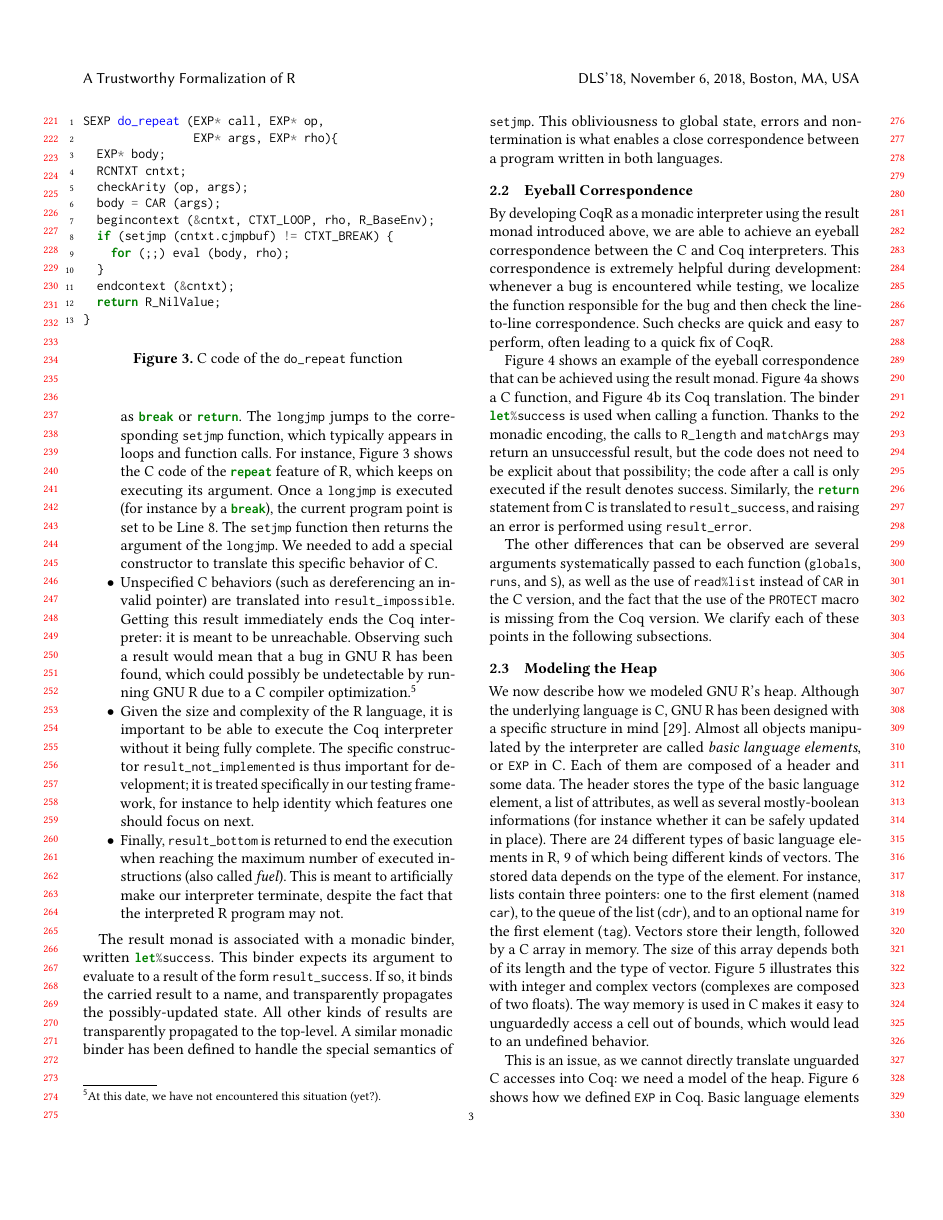
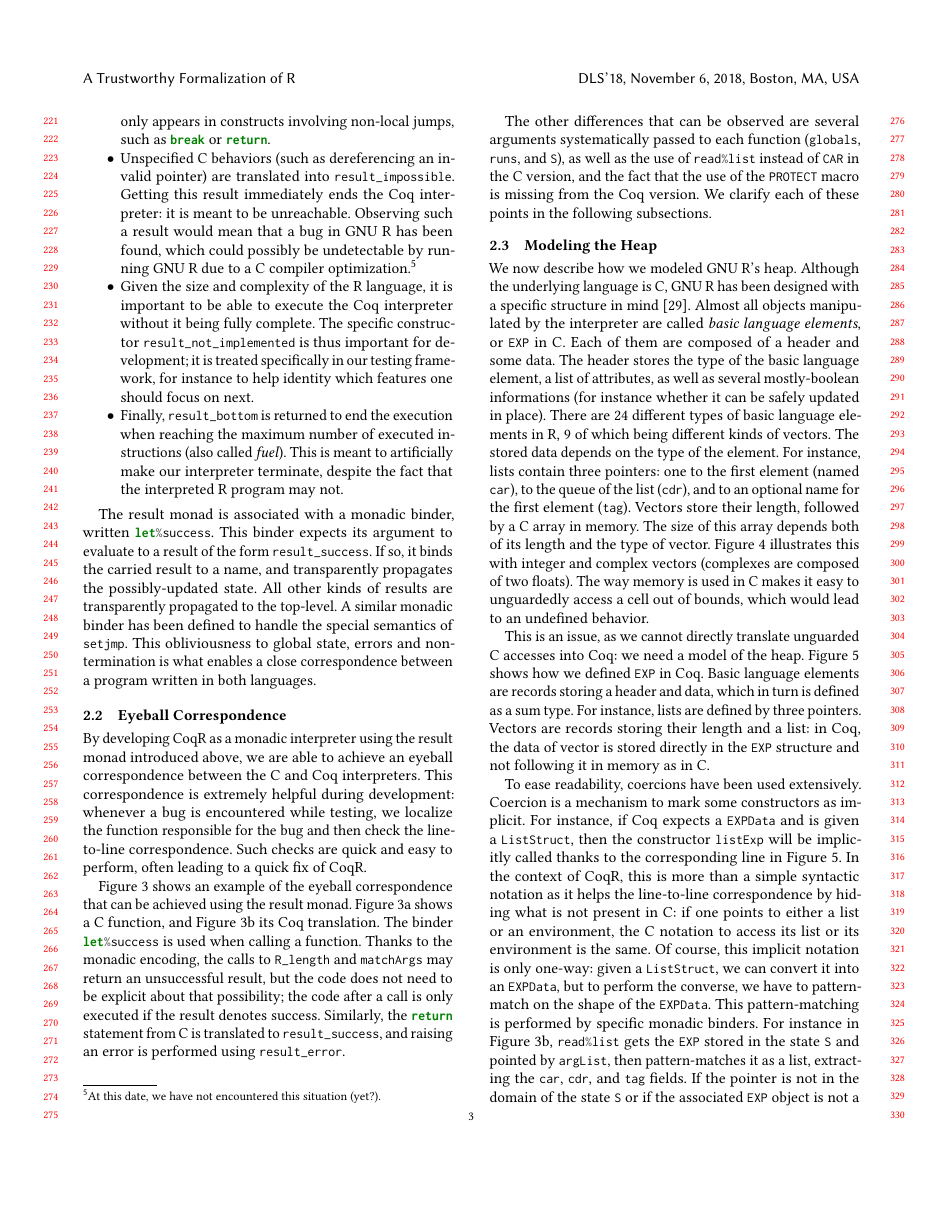
Before and after one commit to Mbodin/CoqR-TeX, a LaTeX paper (main.tex): page 3 of 13. Compiled offline with pdfLaTeX.

Commit message:
some shortening / misc fixes

```diff
--- a/main.tex
+++ b/main.tex
@@ -355,20 +357,20 @@ corresponds to a call to the \mintinline{C}{longjmp}
 C function in GNU~R source code.
 It only appears in constructs involving non-local jumps,
 such as \mintinline{R}{break} or \mintinline{R}{return}.
-The \mintinline{C}{longjmp} jumps to the corresponding
-\mintinline{C}{setjmp} function,
-which typically appears in loops and function calls.
-For instance, Figure~\ref{fig:do_repeat:c} shows the C code
-of the \mintinline{R}{repeat} feature of R,
-which keeps on executing its argument.
-Once a \mintinline{C}{longjmp} is executed
-(for instance by a \mintinline{R}{break}),
-the current program point is set to be Line~\ref{line:do_repeat:c:setjmp}.
-The \mintinline{C}{setjmp} function then returns
-the argument of the \mintinline{C}{longjmp}.
-% This enables the interpreter to differenciate on the kind of non-local behavior.
-We needed to add a special constructor
-to translate this specific behavior of C.
+% The \mintinline{C}{longjmp} jumps to the corresponding
+% \mintinline{C}{setjmp} function,
+% which typically appears in loops and function calls.
+% For instance, Figure~\ref{fig:do_repeat:c} shows the C code
+% of the \mintinline{R}{repeat} feature of R,
+% which keeps on executing its argument.
+% Once a \mintinline{C}{longjmp} is executed
+% (for instance by a \mintinline{R}{break}),
+% the current program point is set to be Line~\ref{line:do_repeat:c:setjmp}.
+% The \mintinline{C}{setjmp} function then returns
+% the argument of the \mintinline{C}{longjmp}.
+% % This enables the interpreter to differenciate on the kind of non-local behavior.
+% We needed to add a special constructor
+% to translate this specific behavior of C.
 %
 \item Unspecified C behaviors
 (such as dereferencing an invalid pointer)
@@ -391,25 +393,25 @@ to end the execution when reaching the maximum number of executed instructions
 (also called \emph{fuel}). This is meant to artificially make our interpreter terminate, despite the fact that the interpreted R program may not.
 \end{itemize}
 
-\begin{figure}
-\begin{minted}[escapeinside=@@]{C}
-SEXP do_repeat (EXP* call, EXP* op,
-                EXP* args, EXP* rho){
-  EXP* body;
-  RCNTXT cntxt;
-  checkArity (op, args);
-  body = CAR (args);
-  begincontext (&cntxt, CTXT_LOOP, rho, R_BaseEnv);
-  if (setjmp (cntxt.cjmpbuf) != CTXT_BREAK) {@\label{line:do_repeat:c:setjmp}@
-    for (;;) eval (body, rho);
-  }
-  endcontext (&cntxt);
-  return R_NilValue;
-}
-\end{minted}
-    \caption{C code of the \mintinline{C}{do_repeat} function}
-    \label{fig:do_repeat:c}
-\end{figure}
+% \begin{figure}
+% \begin{minted}[escapeinside=@@]{C}
+% SEXP do_repeat (EXP* call, EXP* op,
+%                 EXP* args, EXP* rho){
+%   EXP* body;
+%   RCNTXT cntxt;
+%   checkArity (op, args);
+%   body = CAR (args);
+%   begincontext (&cntxt, CTXT_LOOP, rho, R_BaseEnv);
+%   if (setjmp (cntxt.cjmpbuf) != CTXT_BREAK) {@\label{line:do_repeat:c:setjmp}@
+%     for (;;) eval (body, rho);
+%   }
+%   endcontext (&cntxt);
+%   return R_NilValue;
+% }
+% \end{minted}
+%     \caption{C code of the \mintinline{C}{do_repeat} function}
+%     \label{fig:do_repeat:c}
+% \end{figure}
 
 The result monad is associated with a monadic binder,
 written \mintinline{Coq}{let%success}.
```
Also changed, not shown: main.tex (61 more changed lines).
